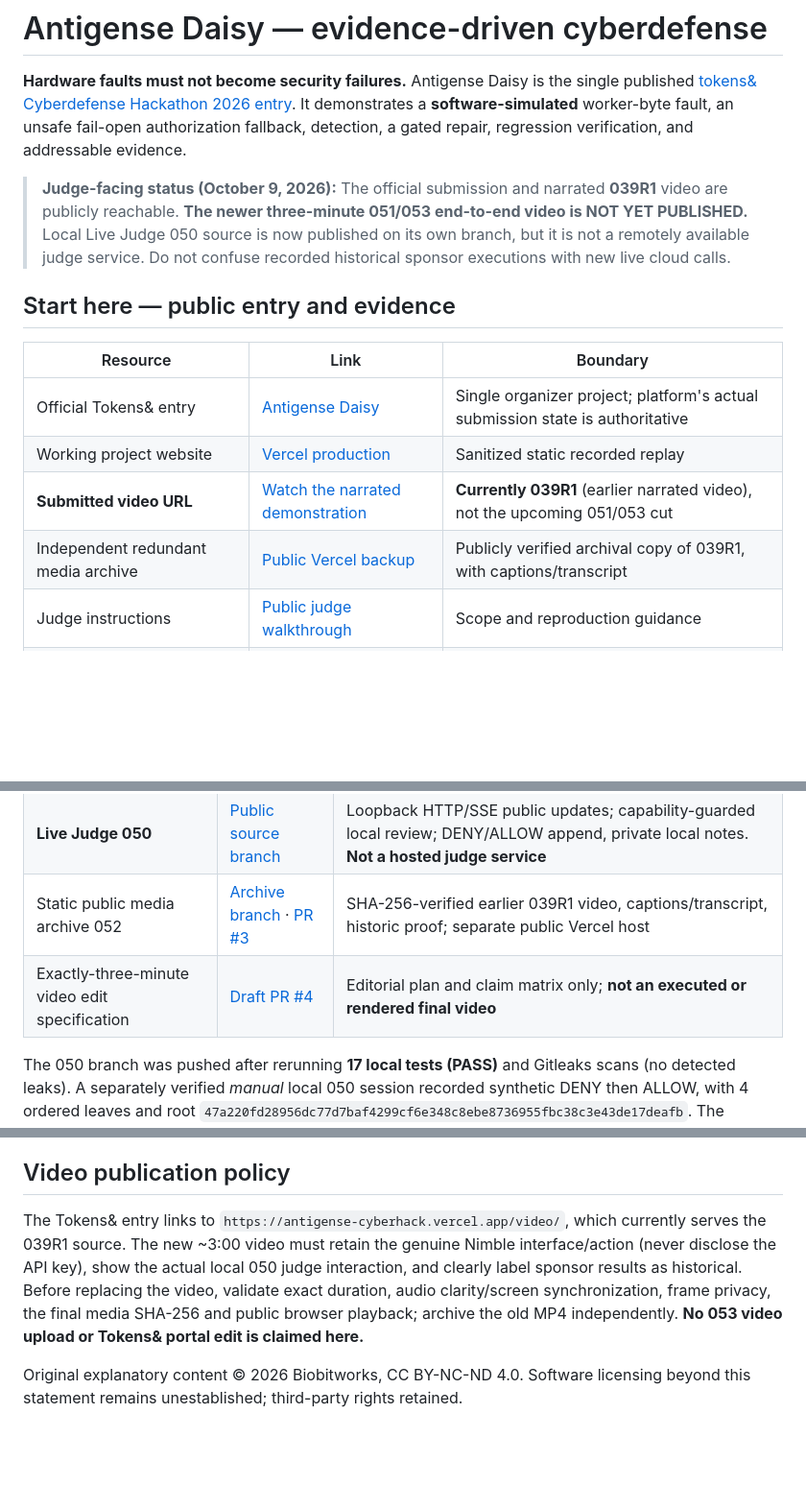
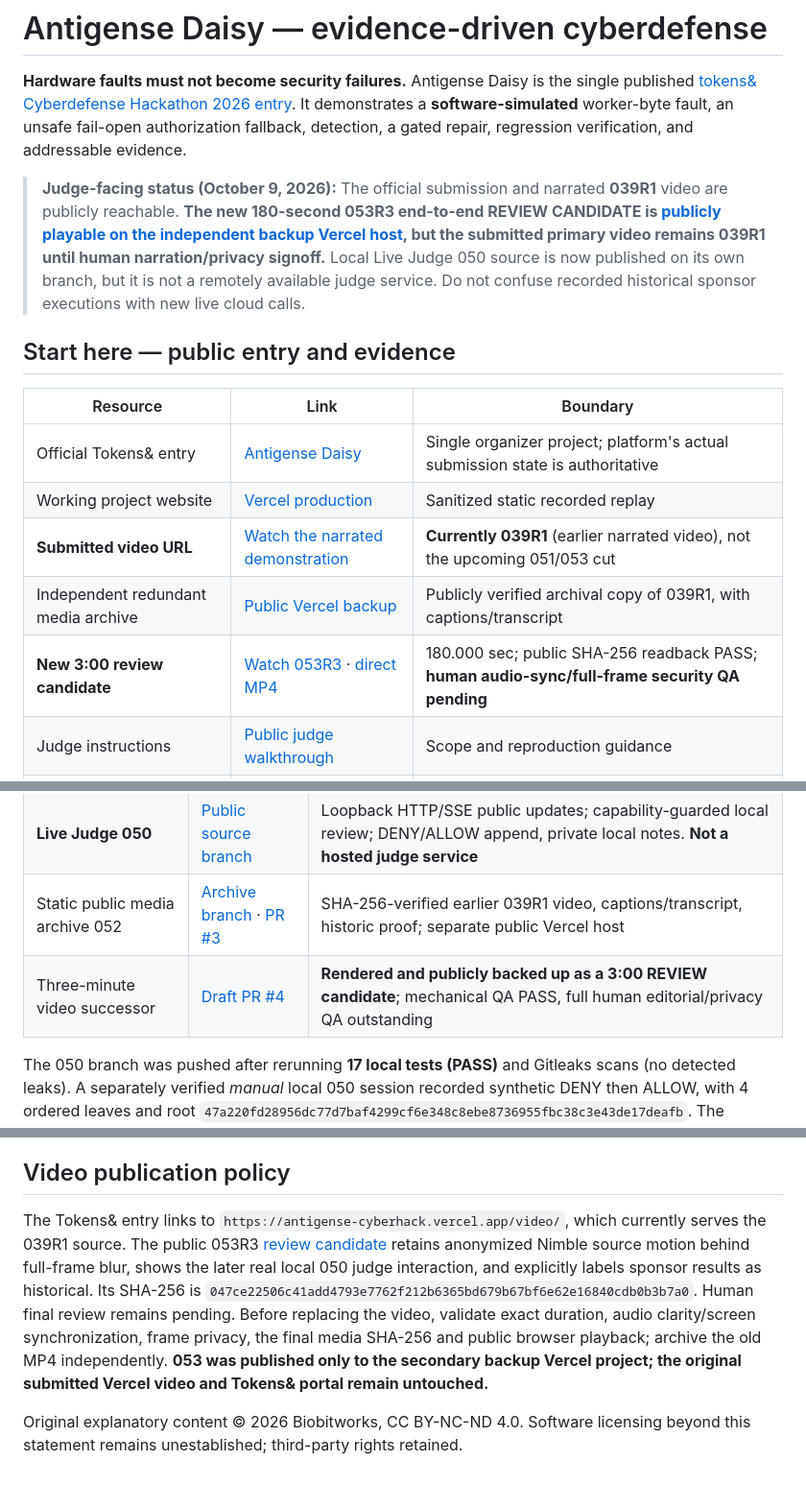
Before and after one commit to biobitworks/antigense-cyberhack, a Markdown page: README.md, 3 parts joined by grey strips. Shown at 96% size. Drawn GitHub-style; blank space fills up the shorter version.

Commit message:
Link verified public 180-second Judge 050 video review without changing submitted video

```diff
--- a/README.md
+++ b/README.md
@@ -2,7 +2,7 @@
 
 **Hardware faults must not become security failures.** Antigense Daisy is the single published [tokens& Cyberdefense Hackathon 2026 entry](https://tokensand.com/p/antigense-daisy). It demonstrates a **software-simulated** worker-byte fault, an unsafe fail-open authorization fallback, detection, a gated repair, regression verification, and addressable evidence.
 
-> **Judge-facing status (October 9, 2026):** The official submission and narrated **039R1** video are publicly reachable. **The newer three-minute 051/053 end-to-end video is NOT YET PUBLISHED.** Local Live Judge 050 source is now published on its own branch, but it is not a remotely available judge service. Do not confuse recorded historical sponsor executions with new live cloud calls.
+> **Judge-facing status (October 9, 2026):** The official submission and narrated **039R1** video are publicly reachable. **The new 180-second 053R3 end-to-end REVIEW CANDIDATE is [publicly playable on the independent backup Vercel host](https://antigense-daisy-evidence-backup.vercel.app/video-053-review/), but the submitted primary video remains 039R1 until human narration/privacy signoff.** Local Live Judge 050 source is now published on its own branch, but it is not a remotely available judge service. Do not confuse recorded historical sponsor executions with new live cloud calls.
 
 ## Start here — public entry and evidence
 
@@ -12,6 +12,7 @@
 | Working project website | [Vercel production](https://antigense-cyberhack.vercel.app/) | Sanitized static recorded replay |
 | **Submitted video URL** | [Watch the narrated demonstration](https://antigense-cyberhack.vercel.app/video/) | **Currently 039R1** (earlier narrated video), not the upcoming 051/053 cut |
 | Independent redundant media archive | [Public Vercel backup](https://antigense-daisy-evidence-backup.vercel.app/backup/) | Publicly verified archival copy of 039R1, with captions/transcript |
+| **New 3:00 review candidate** | [Watch 053R3](https://antigense-daisy-evidence-backup.vercel.app/video-053-review/) · [direct MP4](https://antigense-daisy-evidence-backup.vercel.app/video-053-review/antigense-daisy-053-r3-three-minute-review.mp4) | 180.000 sec; public SHA-256 readback PASS; **human audio-sync/full-frame security QA pending** |
 | Judge instructions | [Public judge walkthrough](https://antigense-cyberhack.vercel.app/judges/) | Scope and reproduction guidance |
 | Independently recomputable historical proof | [Judge proof 043](https://antigense-cyberhack.vercel.app/judges-043.html) | Historical 12-leaf browser proof, not live Judge 050 |
 | Incident walkthrough | [35](https://antigense-cyberhack.vercel.app/walkthrough-035.html) | Recorded sequence |
@@ -40,7 +41,7 @@ Evidence state has limitations. An exact content hash is not a semantic embeddin
 | Guarded intervention 042 | [Source branch](https://github.com/biobitworks/antigense-cyberhack/tree/codex/guarded-intervention-042) | Exec-free evaluator, regression tests, a 6-leaf independently recomputable MMR |
 | **Live Judge 050** | [Public source branch](https://github.com/biobitworks/antigense-cyberhack/tree/codex/live-judge-050) | Loopback HTTP/SSE public updates; capability-guarded local review; DENY/ALLOW append, private local notes. **Not a hosted judge service** |
 | Static public media archive 052 | [Archive branch](https://github.com/biobitworks/antigense-cyberhack/tree/codex/public-backup-052) · [PR #3](https://github.com/biobitworks/antigense-cyberhack/pull/3) | SHA-256-verified earlier 039R1 video, captions/transcript, historic proof; separate public Vercel host |
-| Exactly-three-minute video edit specification | [Draft PR #4](https://github.com/biobitworks/antigense-cyberhack/pull/4) | Editorial plan and claim matrix only; **not an executed or rendered final video** |
+| Three-minute video successor | [Draft PR #4](https://github.com/biobitworks/antigense-cyberhack/pull/4) | **Rendered and publicly backed up as a 3:00 REVIEW candidate**; mechanical QA PASS, full human editorial/privacy QA outstanding |
 
 The 050 branch was pushed after rerunning **17 local tests (PASS)** and Gitleaks scans (no detected leaks). A separately verified *manual* local 050 session recorded synthetic DENY then ALLOW, with 4 ordered leaves and root `47a220fd28956dc77d7baf4299cf6e348c8ebe8736955fbc38c3e43de17deafb`. The **separate automated** 050 run root `a077e88ac206d5c02e18f47cdde5558af3d4f159573df021615968170d3edd55` must not be conflated with the manually recorded run, the 042 root or historical browser proof 043. The local reviewer credential/private notes are not part of the public website.
 
@@ -75,6 +76,6 @@ Cryptographically signed reviewer identity, GPU/TEE attestation, real payments,
 
 ## Video publication policy
 
-The Tokens& entry links to `https://antigense-cyberhack.vercel.app/video/`, which currently serves the 039R1 source. The new ~3:00 video must retain the genuine Nimble interface/action (never disclose the API key), show the actual local 050 judge interaction, and clearly label sponsor results as historical. Before replacing the video, validate exact duration, audio clarity/screen synchronization, frame privacy, the final media SHA-256 and public browser playback; archive the old MP4 independently. **No 053 video upload or Tokens& portal edit is claimed here.**
+The Tokens& entry links to `https://antigense-cyberhack.vercel.app/video/`, which currently serves the 039R1 source. The public 053R3 [review candidate](https://antigense-daisy-evidence-backup.vercel.app/video-053-review/) retains anonymized Nimble source motion behind full-frame blur, shows the later real local 050 judge interaction, and explicitly labels sponsor results as historical. Its SHA-256 is `047ce22506c41add4793e7762f212b6365bd679b67bf6e62e16840cdb0b3b7a0`. Human final review remains pending. Before replacing the video, validate exact duration, audio clarity/screen synchronization, frame privacy, the final media SHA-256 and public browser playback; archive the old MP4 independently. **053 was published only to the secondary backup Vercel project; the original submitted Vercel video and Tokens& portal remain untouched.**
 
 Original explanatory content © 2026 Biobitworks, CC BY-NC-ND 4.0. Software licensing beyond this statement remains unestablished; third-party rights retained.
```
